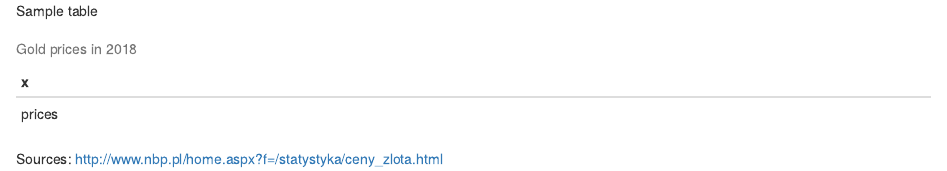
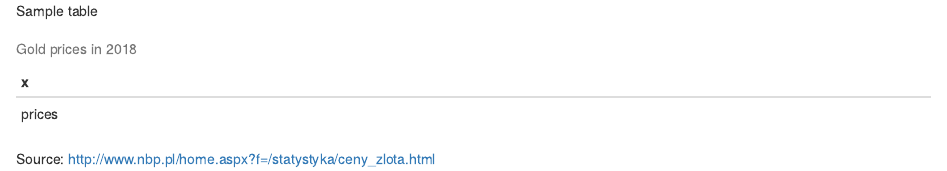
Before and after one commit to bsekiewicz/blog-portfolio, an R Markdown document (rpa-r-1/scripts/template_docx.Rmd): the page in a window 1100 px wide, from 190 px down. Rendered offline with R 4.5, knitr and Pandoc, with nearby package versions; drawn as R Markdown's standard HTML page in place of the format the file asks for; some code elsewhere in the file could not run offline.

Commit message:
final version

````diff
--- a/rpa-r-1/scripts/template_docx.Rmd
+++ b/rpa-r-1/scripts/template_docx.Rmd
@@ -74,4 +74,4 @@ Sample table
 knitr::kable(params$prices, caption=paste0("Gold prices in ", format(Sys.Date(), "%Y")))
 ```
 
-Sources: [http://www.nbp.pl/home.aspx?f=/statystyka/ceny_zlota.html](http://www.nbp.pl/home.aspx?f=/statystyka/ceny_zlota.html)
+Source: [http://www.nbp.pl/home.aspx?f=/statystyka/ceny_zlota.html](http://www.nbp.pl/home.aspx?f=/statystyka/ceny_zlota.html)
````
Also changed, not shown: rpa-r-1/scripts/send_email.R (+0 -1 lines), rpa-r-1/scripts/template_html.Rmd (+1 -1 lines), rpa-r-1/README.md, 2 other files.
